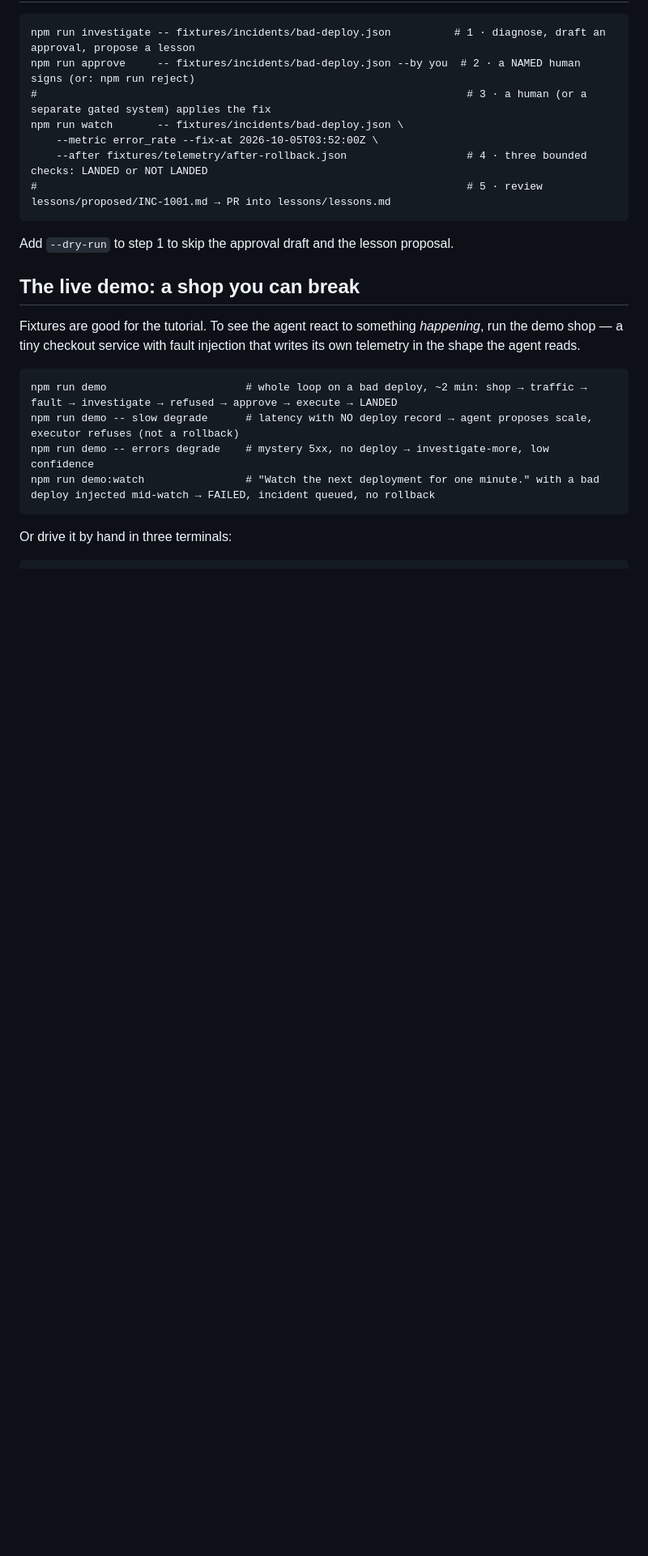
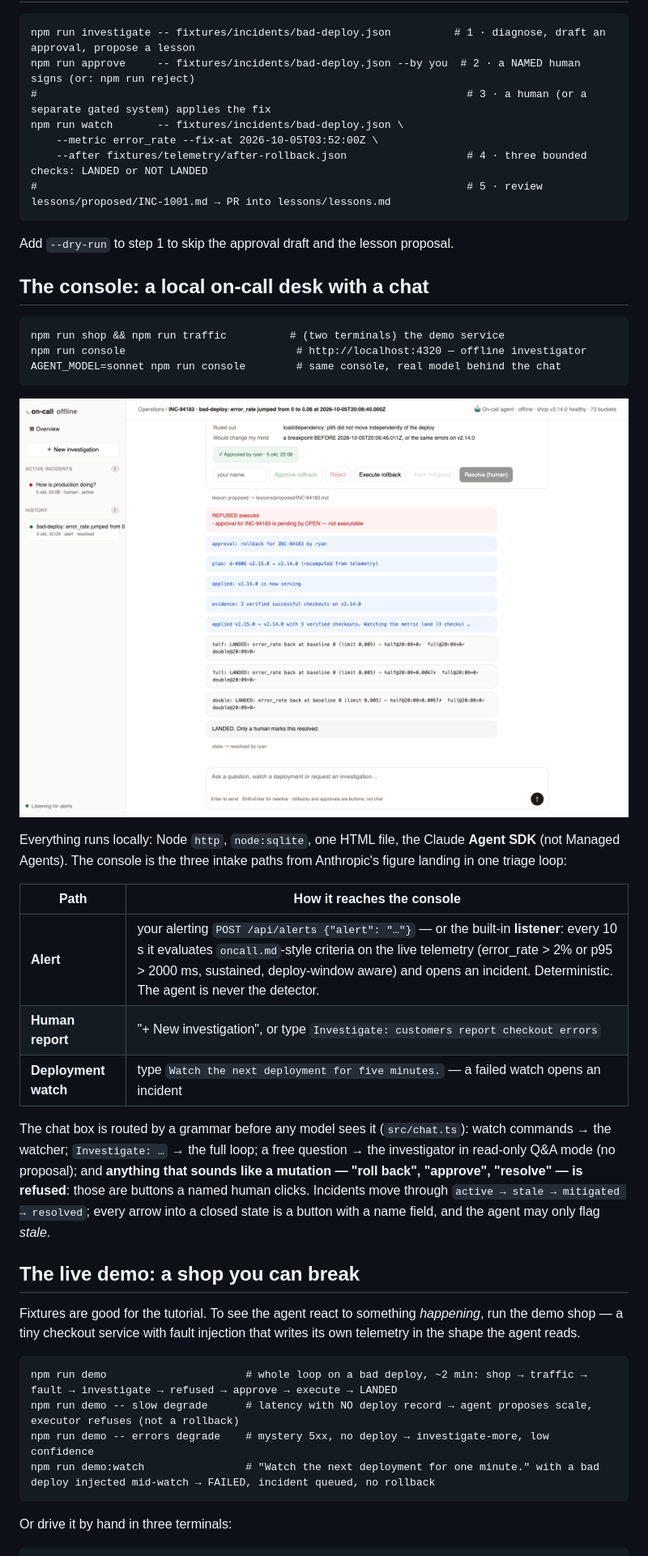
Before and after one commit to RyanLisse/sre-oncall-agent, a Markdown page: README.md, the part around the change printed below. Shown: that part at 81% size. GitHub-like rendering; pictures changed too: docs/console-incident.png (added); blank space fills up the shorter version.

````diff
--- a/README.md
+++ b/README.md
@@ -53,6 +53,35 @@ npm run watch       -- fixtures/incidents/bad-deploy.json \
 ```
 
 Add `--dry-run` to step 1 to skip the approval draft and the lesson proposal.
+
+## The console: a local on-call desk with a chat
+
+```
+npm run shop && npm run traffic          # (two terminals) the demo service
+npm run console                           # http://localhost:4320 — offline investigator
+AGENT_MODEL=sonnet npm run console        # same console, real model behind the chat
+```
+
+![Console: incident view](docs/console-incident.png)
+
+Everything runs locally: Node `http`, `node:sqlite`, one HTML file, the
+Claude **Agent SDK** (not Managed Agents). The console is the three intake
+paths from Anthropic's figure landing in one triage loop:
+
+| Path | How it reaches the console |
+| --- | --- |
+| **Alert** | your alerting `POST /api/alerts {"alert": "…"}` — or the built-in **listener**: every 10 s it evaluates `oncall.md`-style criteria on the live telemetry (error_rate > 2% or p95 > 2000 ms, sustained, deploy-window aware) and opens an incident. Deterministic. The agent is never the detector. |
+| **Human report** | "+ New investigation", or type `Investigate: customers report checkout errors` |
+| **Deployment watch** | type `Watch the next deployment for five minutes.` — a failed watch opens an incident |
+
+The chat box is routed by a grammar before any model sees it
+(`src/chat.ts`): watch commands → the watcher; `Investigate: …` → the full
+loop; a free question → the investigator in read-only Q&A mode (no
+proposal); and **anything that sounds like a mutation — "roll back",
+"approve", "resolve" — is refused**: those are buttons a named human clicks.
+Incidents move through `active → stale → mitigated → resolved`; every arrow
+into a closed state is a button with a name field, and the agent may only
+flag *stale*.
 
 ## The live demo: a shop you can break
 
````
Also changed, not shown: other parts of README.md (+4 -0 lines), CLAUDE.md (+2 -0 lines), docs/console-overview.png (added), 11 other files.
